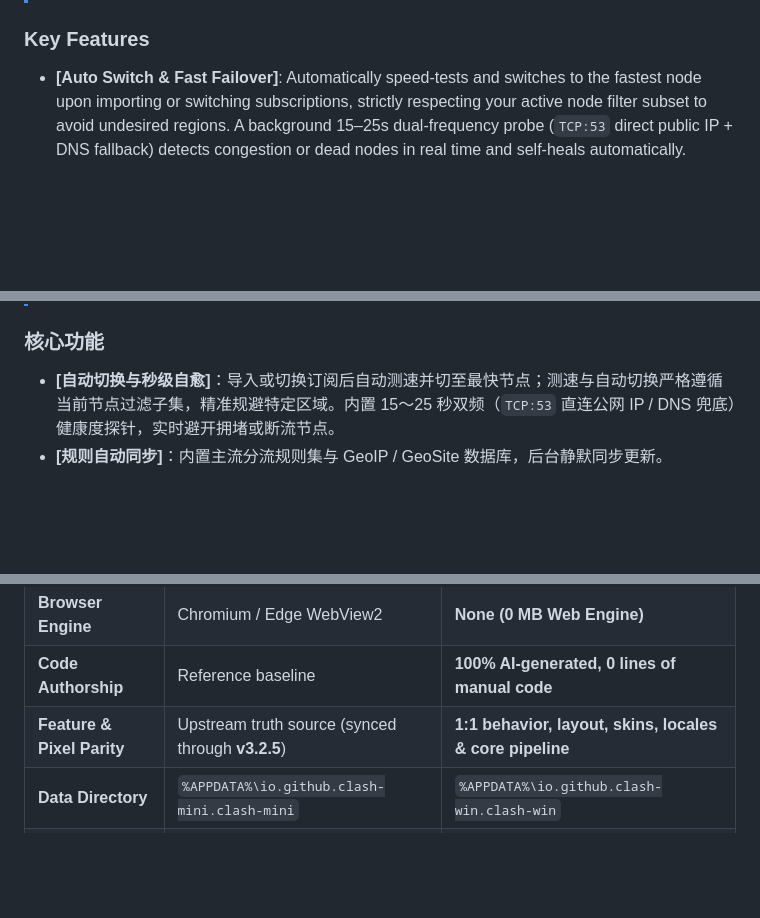
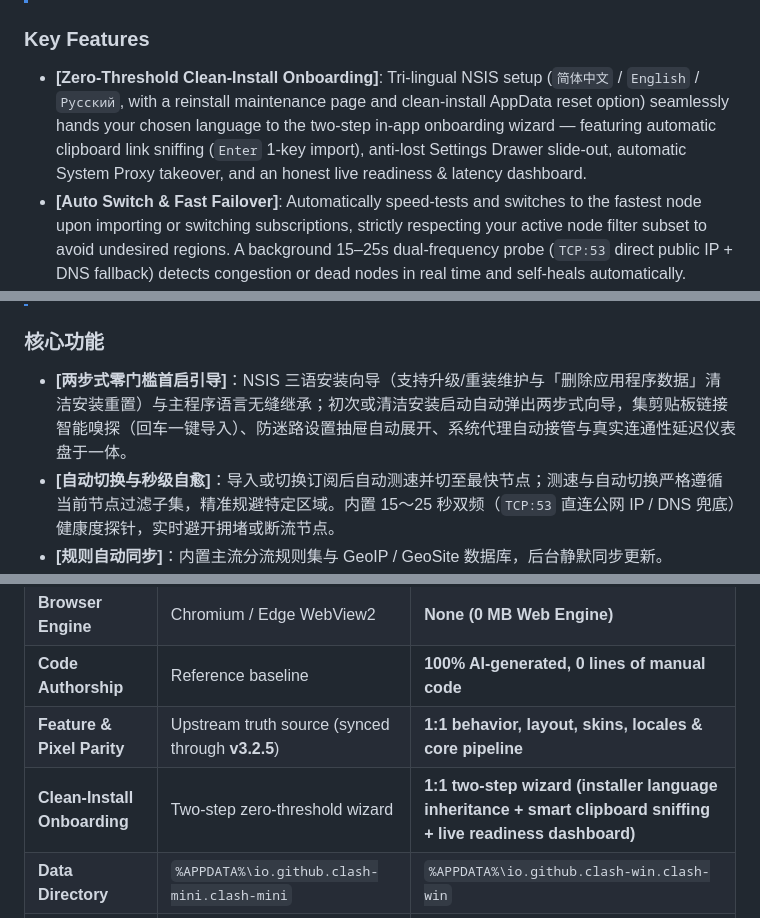
Before and after one commit to qiu-yuxiao/clash-win, a Markdown page: README.md, 3 parts joined by grey strips. GitHub-like rendering; blank space fills up the shorter version.

```diff
--- a/README.md
+++ b/README.md
@@ -31,6 +32,7 @@ Click the **[Gear]** button in the upper-right corner of Clash Win, paste your s
 > *Note: TUN mode consumes slightly more resources and requires the privileged Windows service (`clash_verge_service`). Unless you have these specific needs, the default System Proxy mode is sufficient.*
 
 ### Key Features
+* **[Zero-Threshold Clean-Install Onboarding]**: Tri-lingual NSIS setup (`简体中文` / `English` / `Русский`, with a reinstall maintenance page and clean-install AppData reset option) seamlessly hands your chosen language to the two-step in-app onboarding wizard — featuring automatic clipboard link sniffing (`Enter` 1-key import), anti-lost Settings Drawer slide-out, automatic System Proxy takeover, and an honest live readiness & latency dashboard.
 * **[Auto Switch & Fast Failover]**: Automatically speed-tests and switches to the fastest node upon importing or switching subscriptions, strictly respecting your active node filter subset to avoid undesired regions. A background 15–25s dual-frequency probe (`TCP:53` direct public IP + DNS fallback) detects congestion or dead nodes in real time and self-heals automatically.
 * **[Rule Updates]**: Integrates popular rule sets and GeoIP / GeoSite databases, kept synced automatically.
 * **[Mini-Monitoring & Zero-Render Standby]**: Shrink the window to its minimum size (`271×126`) to turn Clash Win into a compact desktop traffic monitor, or close to tray for true zero-render lightweight standby protected by offscreen sentinel windows and a `~1 MB` companion watchdog (`--guardian` with zero-drop core re-attach).
@@ -58,6 +61,7 @@ Click the **[Gear]** button in the upper-right corner of Clash Win, paste your s
 > *注意：TUN 模式资源占用略高且需依赖系统服务（`clash_verge_service`）。无上述特殊需求时，保持默认的「系统代理」即可。*
 
 ### 核心功能
+* **[两步式零门槛首启引导]**：NSIS 三语安装向导（支持升级/重装维护与「删除应用程序数据」清洁安装重置）与主程序语言无缝继承；初次或清洁安装启动自动弹出两步式向导，集剪贴板链接智能嗅探（回车一键导入）、防迷路设置抽屉自动展开、系统代理自动接管与真实连通性延迟仪表盘于一体。
 * **[自动切换与秒级自愈]**：导入或切换订阅后自动测速并切至最快节点；测速与自动切换严格遵循当前节点过滤子集，精准规避特定区域。内置 15～25 秒双频（`TCP:53` 直连公网 IP / DNS 兜底）健康度探针，实时避开拥堵或断流节点。
 * **[规则自动同步]**：内置主流分流规则集与 GeoIP / GeoSite 数据库，后台静默同步更新。
 * **[迷你监控与零渲染驻留]**：将窗口缩至最小尺寸（`271×126`）即可化身为桌面微型流量监控器；关闭窗口入托盘即进入真正零 D2D 渲染的极轻驻留态，并由屏幕外 1×1 防清理哨兵窗口与 `~1 MB` 伴生看门狗（`--guardian`，支持零断流无感重挂内核）双重守护。
@@ -143,6 +155,7 @@ Get-FileHash .\ClashWin_<version>_x64_portable.zip -Algorithm SHA256
 | **Browser Engine** | Chromium / Edge WebView2 | **None (0 MB Web Engine)** |
 | **Code Authorship** | Reference baseline | **100% AI-generated, 0 lines of manual code** |
 | **Feature & Pixel Parity** | Upstream truth source (synced through **v3.2.5**) | **1:1 behavior, layout, skins, locales & core pipeline** |
+| **Clean-Install Onboarding** | Two-step zero-threshold wizard | **1:1 two-step wizard (installer language inheritance + smart clipboard sniffing + live readiness dashboard)** |
 | **Data Directory** | `%APPDATA%\io.github.clash-mini.clash-mini` | `%APPDATA%\io.github.clash-win.clash-win` |
 | **Version Track** | `3.x` | Independent `0.x` (`v0.1.0` → current `v0.2.9`) |
 
```
Also changed, not shown: other parts of README.md (+18 -8 lines), docs/assets/screenshot_first_run_step1.png (added), docs/assets/screenshot_first_run_step2.png (added).
